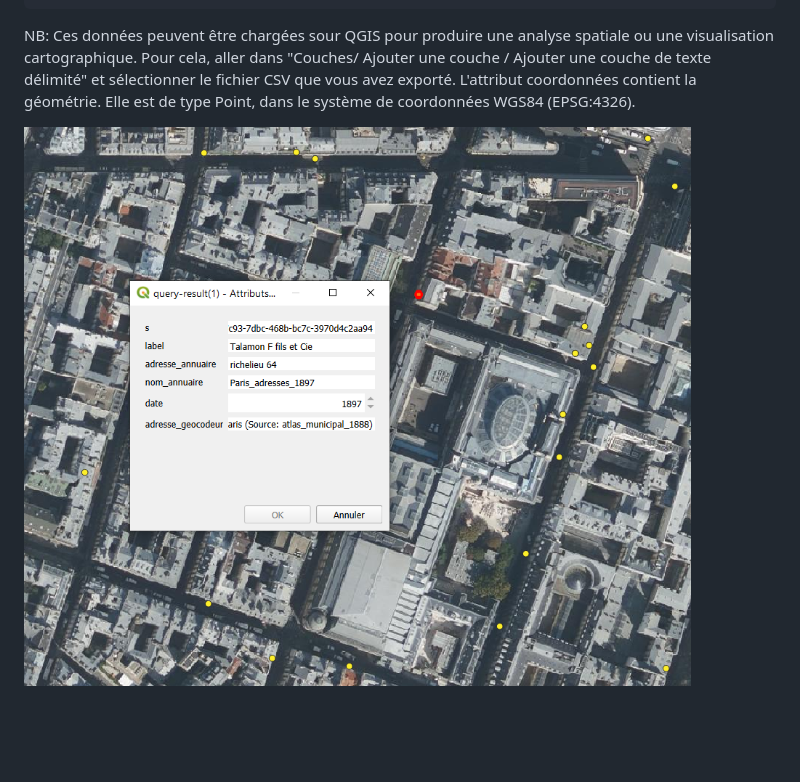
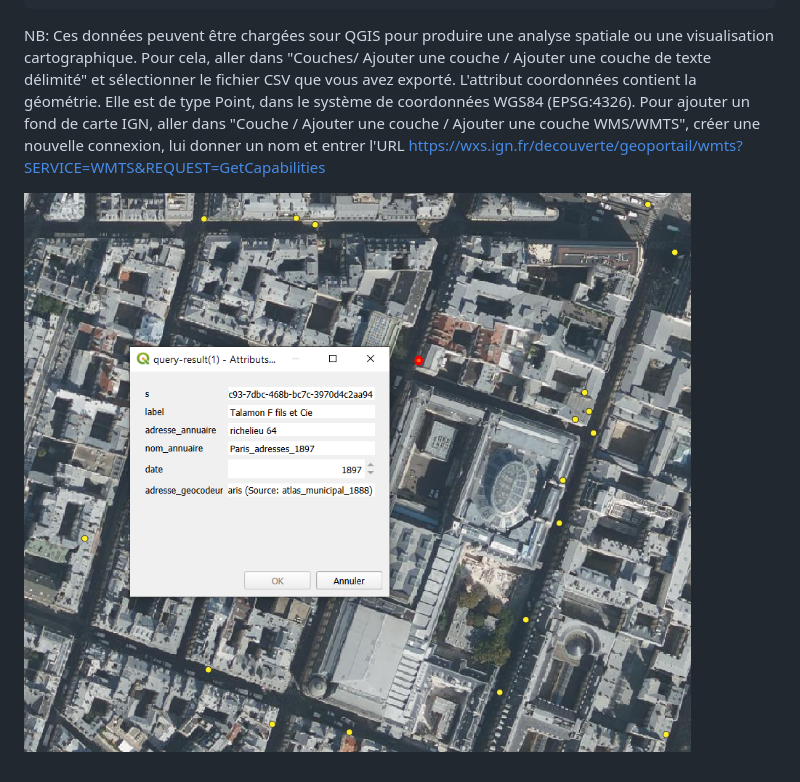
Before and after one commit to soduco/atelier_graphes_geohistoriques_annuaires, a Markdown page: requetes_sparql/exporter_les_donnees.md, the part around the change printed below. Rendered like a GitHub page; blank space fills up the shorter version.

````diff
--- a/requetes_sparql/exporter_les_donnees.md
+++ b/requetes_sparql/exporter_les_donnees.md
@@ -71,5 +71,5 @@ GRAPH<http://rdf.geohistoricaldata.org/id/directories/nouveautes_test>
 }
 }order by ?label
 ```
-NB: Ces données peuvent être chargées sour QGIS pour produire une analyse spatiale ou une visualisation cartographique. Pour cela, aller dans "Couches/ Ajouter une couche / Ajouter une couche de texte délimité" et sélectionner le fichier CSV que vous avez exporté. L'attribut coordonnées contient la géométrie. Elle est de type Point, dans le système de coordonnées WGS84 (EPSG:4326).
+NB: Ces données peuvent être chargées sour QGIS pour produire une analyse spatiale ou une visualisation cartographique. Pour cela, aller dans "Couches/ Ajouter une couche / Ajouter une couche de texte délimité" et sélectionner le fichier CSV que vous avez exporté. L'attribut coordonnées contient la géométrie. Elle est de type Point, dans le système de coordonnées WGS84 (EPSG:4326). Pour ajouter un fond de carte IGN, aller dans "Couche / Ajouter une couche / Ajouter une couche WMS/WMTS", créer une nouvelle connexion, lui donner un nom et entrer l'URL https://wxs.ign.fr/decouverte/geoportail/wmts?SERVICE=WMTS&REQUEST=GetCapabilities
 
````
Also changed, not shown: other parts of requetes_sparql/exporter_les_donnees.md (+1 -1 lines).
